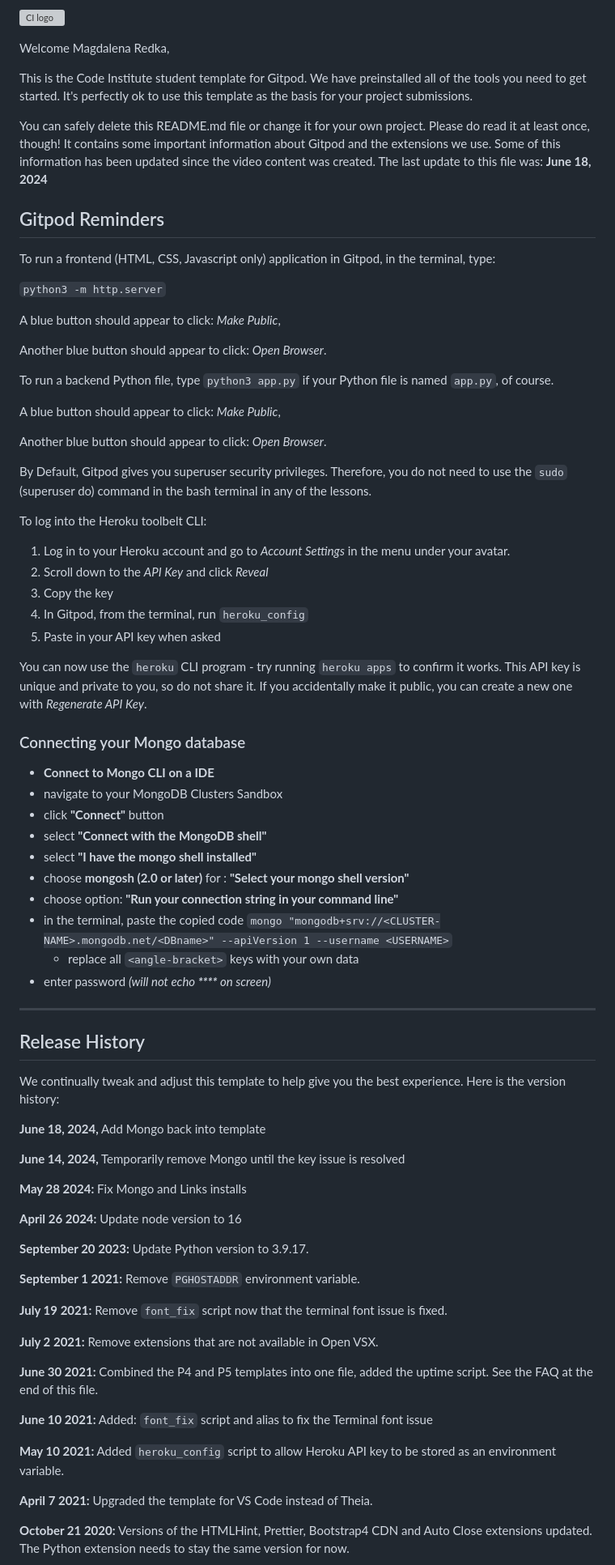
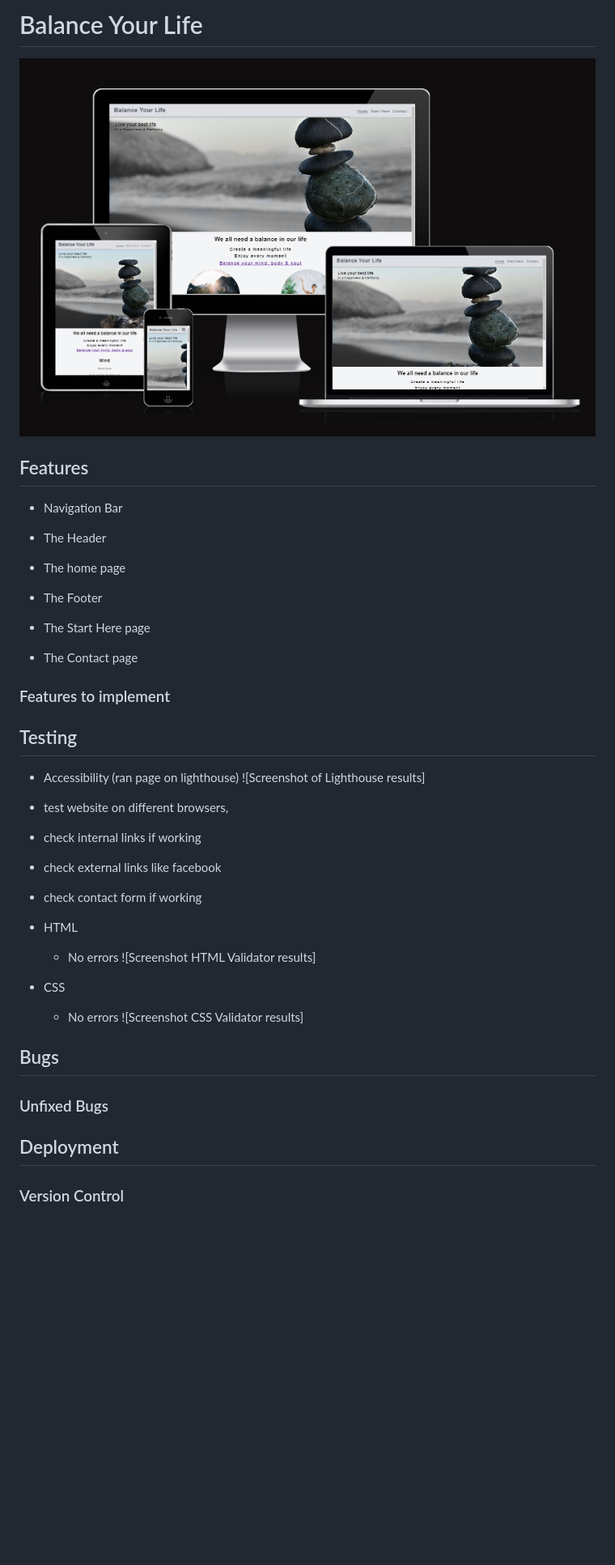
Before and after one commit to Magda-R-bit/balance_your_life, a Markdown page: README.md, the part around the change printed below. Shown: that part at 81% size. Rendered like a GitHub page; pictures changed too: assets/images/responsive.png (added); blank space fills up the shorter version; grey boxes are pictures that could not be loaded.

Commit message:
Create README file layout

```diff
--- a/README.md
+++ b/README.md
@@ -1,81 +1,62 @@
-![CI logo](https://codeinstitute.s3.amazonaws.com/fullstack/ci_logo_small.png)
+# Balance Your Life
 
-Welcome Magdalena Redka,
 
-This is the Code Institute student template for Gitpod. We have preinstalled all of the tools you need to get started. It's perfectly ok to use this template as the basis for your project submissions.
 
-You can safely delete this README.md file or change it for your own project. Please do read it at least once, though! It contains some important information about Gitpod and the extensions we use. Some of this information has been updated since the video content was created. The last update to this file was: **June 18, 2024**
 
-## Gitpod Reminders
 
-To run a frontend (HTML, CSS, Javascript only) application in Gitpod, in the terminal, type:
 
-`python3 -m http.server`
 
-A blue button should appear to click: _Make Public_,
 
-Another blue button should appear to click: _Open Browser_.
+![Screenshot of Responsive Mockup ](/assets/images/responsive.png)
 
-To run a backend Python file, type `python3 app.py` if your Python file is named `app.py`, of course.
 
-A blue button should appear to click: _Make Public_,
 
-Another blue button should appear to click: _Open Browser_.
+## Features
 
-By Default, Gitpod gives you superuser security privileges. Therefore, you do not need to use the `sudo` (superuser do) command in the bash terminal in any of the lessons.
+* Navigation Bar
 
-To log into the Heroku toolbelt CLI:
+* The Header
 
-1. Log in to your Heroku account and go to *Account Settings* in the menu under your avatar.
-2. Scroll down to the *API Key* and click *Reveal*
-3. Copy the key
-4. In Gitpod, from the terminal, run `heroku_config`
-5. Paste in your API key when asked
+* The home page
 
-You can now use the `heroku` CLI program - try running `heroku apps` to confirm it works. This API key is unique and private to you, so do not share it. If you accidentally make it public, you can create a new one with _Regenerate API Key_.
+* The Footer
 
-### Connecting your Mongo database
+* The Start Here page
 
-- **Connect to Mongo CLI on a IDE**
-- navigate to your MongoDB Clusters Sandbox
-- click **"Connect"** button
-- select **"Connect with the MongoDB shell"**
-- select **"I have the mongo shell installed"**
-- choose **mongosh (2.0 or later)** for : **"Select your mongo shell version"**
-- choose option: **"Run your connection string in your command line"**
-- in the terminal, paste the copied code `mongo "mongodb+srv://<CLUSTER-NAME>.mongodb.net/<DBname>" --apiVersion 1 --username <USERNAME>`
-  - replace all `<angle-bracket>` keys with your own data
-- enter password _(will not echo **\*\*\*\*** on screen)_
+* The Contact page
 
-------
 
-## Release History
+### Features to implement
 
-We continually tweak and adjust this template to help give you the best experience. Here is the version history:
 
-**June 18, 2024,** Add Mongo back into template
 
-**June 14, 2024,** Temporarily remove Mongo until the key issue is resolved
+## Testing
 
-**May 28 2024:** Fix Mongo and Links installs
+- Accessibility
+(ran page on lighthouse)
+![Screenshot of Lighthouse results]
 
-**April 26 2024:** Update node version to 16
+- test website on different browsers,
+- check internal links if working
+- check external links like facebook
+- check contact form if working
 
-**September 20 2023:** Update Python version to 3.9.17.
+- HTML
+     - No errors
+![Screenshot HTML Validator results]
 
-**September 1 2021:** Remove `PGHOSTADDR` environment variable.
+- CSS
+    - No errors
+![Screenshot CSS Validator results]
 
-**July 19 2021:** Remove `font_fix` script now that the terminal font issue is fixed.
 
-**July 2 2021:** Remove extensions that are not available in Open VSX.
+## Bugs
 
-**June 30 2021:** Combined the P4 and P5 templates into one file, added the uptime script. See the FAQ at the end of this file.
+### Unfixed Bugs
 
-**June 10 2021:** Added: `font_fix` script and alias to fix the Terminal font issue
 
-**May 10 2021:** Added `heroku_config` script to allow Heroku API key to be stored as an environment variable.
+## Deployment
 
-**April 7 2021:** Upgraded the template for VS Code instead of Theia.
 
-**October 21 2020:** Versions of the HTMLHint, Prettier, Bootstrap4 CDN and Auto Close extensions updated. The Python extension needs to stay the same version for now.
+### Version Control
 
```
Also changed, not shown: other parts of README.md (+9 -46 lines).
